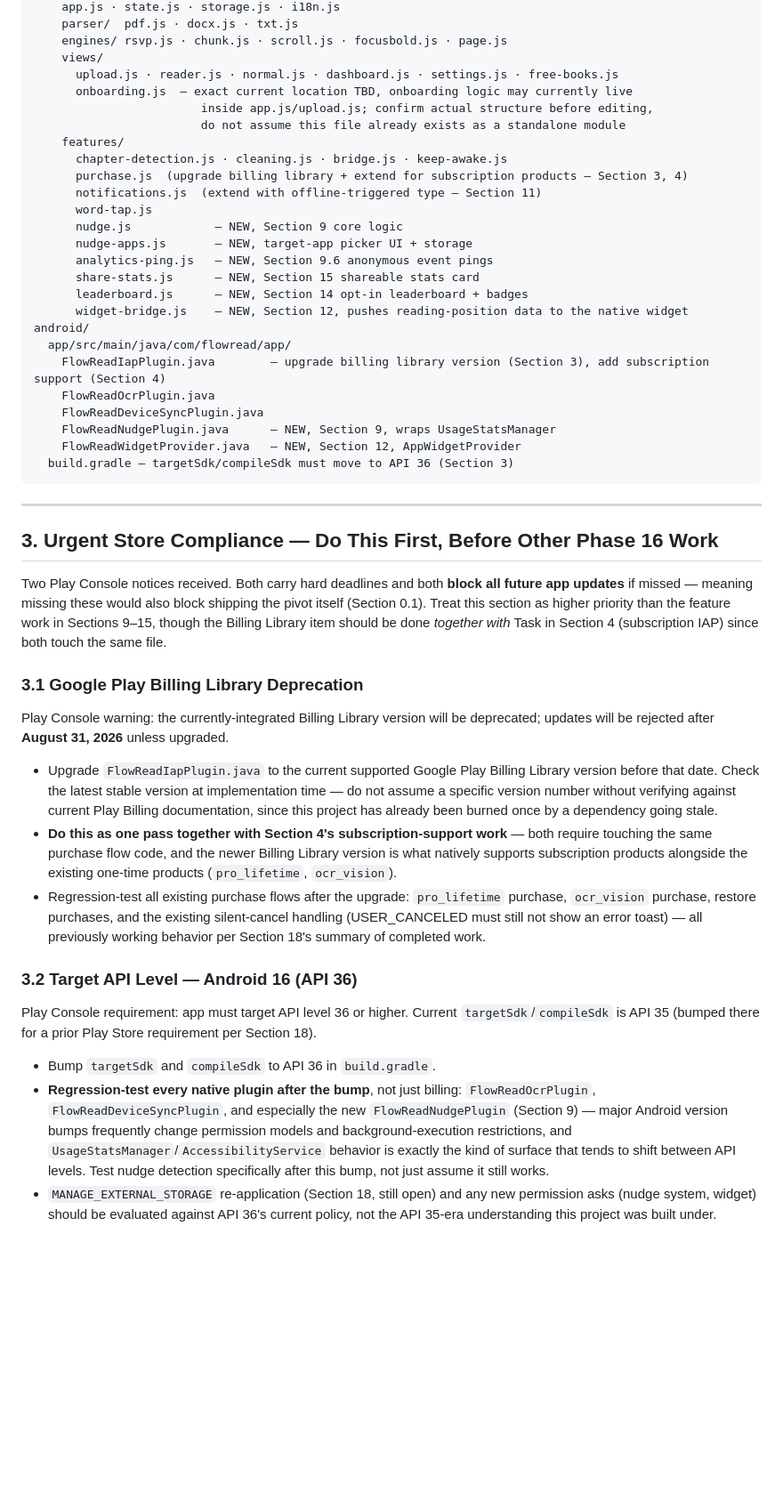
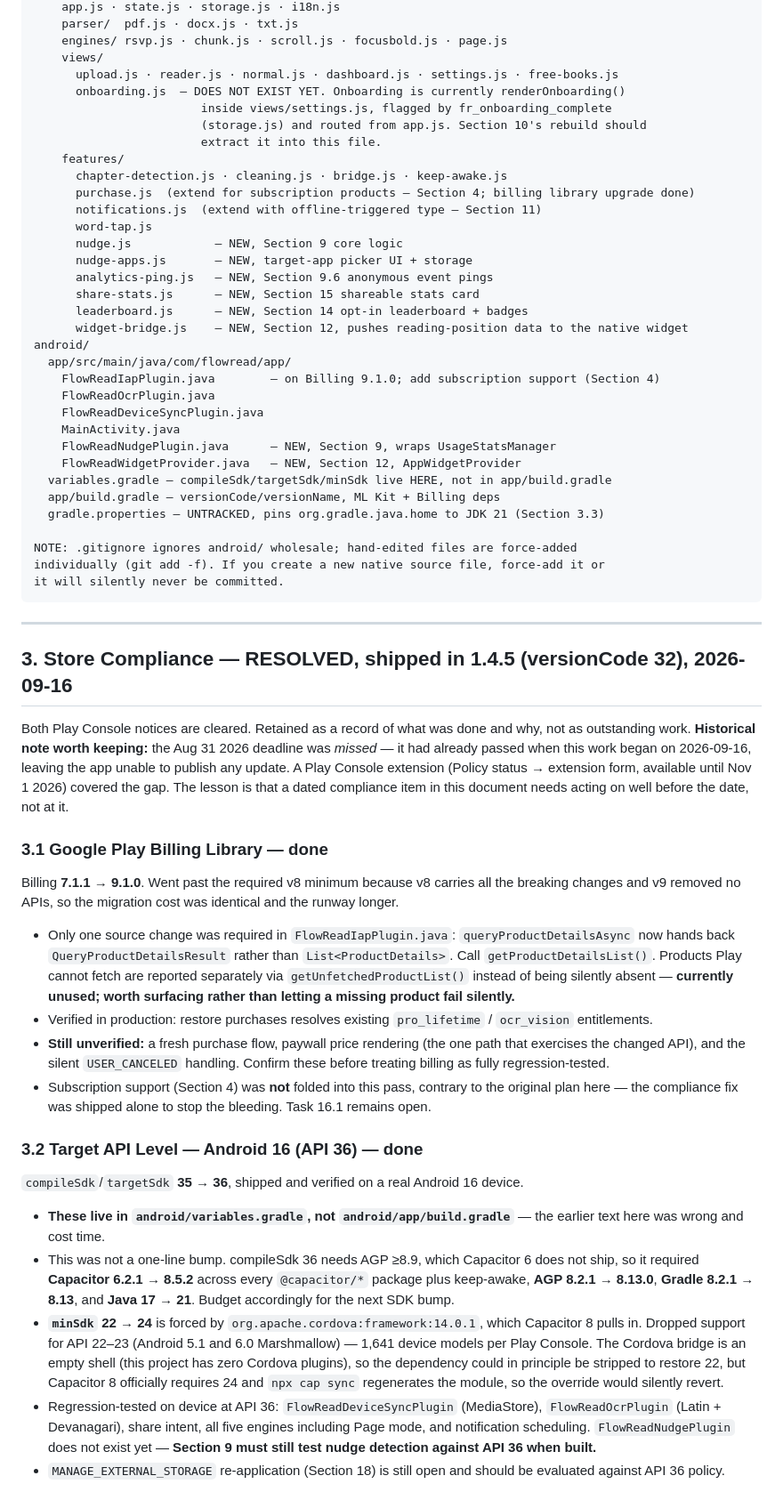
Before and after one commit to lost-coder1/FlowRead, a Markdown page: Claude.md, the part around one of its changes. Shown at 89% size. Drawn GitHub-style; blank space fills up the shorter version.

````diff
--- a/Claude.md
+++ b/Claude.md
@@ -79,12 +79,13 @@ www/
     engines/ rsvp.js · chunk.js · scroll.js · focusbold.js · page.js
     views/
       upload.js · reader.js · normal.js · dashboard.js · settings.js · free-books.js
-      onboarding.js  — exact current location TBD, onboarding logic may currently live
-                        inside app.js/upload.js; confirm actual structure before editing,
-                        do not assume this file already exists as a standalone module
+      onboarding.js  — DOES NOT EXIST YET. Onboarding is currently renderOnboarding()
+                        inside views/settings.js, flagged by fr_onboarding_complete
+                        (storage.js) and routed from app.js. Section 10's rebuild should
+                        extract it into this file.
     features/
       chapter-detection.js · cleaning.js · bridge.js · keep-awake.js
-      purchase.js  (upgrade billing library + extend for subscription products — Section 3, 4)
+      purchase.js  (extend for subscription products — Section 4; billing library upgrade done)
       notifications.js  (extend with offline-triggered type — Section 11)
       word-tap.js
       nudge.js            — NEW, Section 9 core logic
@@ -95,31 +96,41 @@ www/
       widget-bridge.js    — NEW, Section 12, pushes reading-position data to the native widget
 android/
   app/src/main/java/com/flowread/app/
-    FlowReadIapPlugin.java        — upgrade billing library version (Section 3), add subscription support (Section 4)
+    FlowReadIapPlugin.java        — on Billing 9.1.0; add subscription support (Section 4)
     FlowReadOcrPlugin.java
     FlowReadDeviceSyncPlugin.java
+    MainActivity.java
     FlowReadNudgePlugin.java      — NEW, Section 9, wraps UsageStatsManager
     FlowReadWidgetProvider.java   — NEW, Section 12, AppWidgetProvider
-  build.gradle — targetSdk/compileSdk must move to API 36 (Section 3)
+  variables.gradle — compileSdk/targetSdk/minSdk live HERE, not in app/build.gradle
+  app/build.gradle — versionCode/versionName, ML Kit + Billing deps
+  gradle.properties — UNTRACKED, pins org.gradle.java.home to JDK 21 (Section 3.3)
+
+NOTE: .gitignore ignores android/ wholesale; hand-edited files are force-added
+individually (git add -f). If you create a new native source file, force-add it or
+it will silently never be committed.
 ```
 
 ---
 
-## 3. Urgent Store Compliance — Do This First, Before Other Phase 16 Work
+## 3. Store Compliance — RESOLVED, shipped in 1.4.5 (versionCode 32), 2026-09-16
 
-Two Play Console notices received. Both carry hard deadlines and both **block all future app updates** if missed — meaning missing these would also block shipping the pivot itself (Section 0.1). Treat this section as higher priority than the feature work in Sections 9–15, though the Billing Library item should be done *together with* Task in Section 4 (subscription IAP) since both touch the same file.
+Both Play Console notices are cleared. Retained as a record of what was done and why, not as outstanding work. **Historical note worth keeping:** the Aug 31 2026 deadline was *missed* — it had already passed when this work began on 2026-09-16, leaving the app unable to publish any update. A Play Console extension (Policy status → extension form, available until Nov 1 2026) covered the gap. The lesson is that a dated compliance item in this document needs acting on well before the date, not at it.
 
-### 3.1 Google Play Billing Library Deprecation
-Play Console warning: the currently-integrated Billing Library version will be deprecated; updates will be rejected after **August 31, 2026** unless upgraded.
+### 3.1 Google Play Billing Library — done
+Billing **7.1.1 → 9.1.0**. Went past the required v8 minimum because v8 carries all the breaking changes and v9 removed no APIs, so the migration cost was identical and the runway longer.
 
-- Upgrade `FlowReadIapPlugin.java` to the current supported Google Play Billing Library version before that date. Check the latest stable version at implementation time — do not assume a specific version number without verifying against current Play Billing documentation, since this project has already been burned once by a dependency going stale.
-- **Do this as one pass together with Section 4's subscription-support work** — both require touching the same purchase flow code, and the newer Billing Library version is what natively supports subscription products alongside the existing one-time products (`pro_lifetime`, `ocr_vision`).
-- Regression-test all existing purchase flows after the upgrade: `pro_lifetime` purchase, `ocr_vision` purchase, restore purchases, and the existing silent-cancel handling (USER_CANCELED must still not show an error toast) — all previously working behavior per Section 18's summary of completed work.
+- Only one source change was required in `FlowReadIapPlugin.java`: `queryProductDetailsAsync` now hands back `QueryProductDetailsResult` rather than `List<ProductDetails>`. Call `getProductDetailsList()`. Products Play cannot fetch are reported separately via `getUnfetchedProductList()` instead of being silently absent — **currently unused; worth surfacing rather than letting a missing product fail silently.**
+- Verified in production: restore purchases resolves existing `pro_lifetime` / `ocr_vision` entitlements.
+- **Still unverified:** a fresh purchase flow, paywall price rendering (the one path that exercises the changed API), and the silent `USER_CANCELED` handling. Confirm these before treating billing as fully regression-tested.
+- Subscription support (Section 4) was **not** folded into this pass, contrary to the original plan here — the compliance fix was shipped alone to stop the bleeding. Task 16.1 remains open.
 
-### 3.2 Target API Level — Android 16 (API 36)
-Play Console requirement: app must target API level 36 or higher. Current `targetSdk`/`compileSdk` is API 35 (bumped there for a prior Play Store requirement per Section 18).
+### 3.2 Target API Level — Android 16 (API 36) — done
+`compileSdk`/`targetSdk` **35 → 36**, shipped and verified on a real Android 16 device.
 
-- Bump `targetSdk` and `compileSdk` to API 36 in `build.gradle`.
-- **Regression-test every native plugin after the bump**, not just billing: `FlowReadOcrPlugin`, `FlowReadDeviceSyncPlugin`, and especially the new `FlowReadNudgePlugin` (Section 9) — major Android version bumps frequently change permission models and background-execution restrictions, and `UsageStatsManager`/`AccessibilityService` behavior is exactly the kind of surface that tends to shift between API levels. Test nudge detection specifically after this bump, not just assume it still works.
-- `MANAGE_EXTERNAL_STORAGE` re-application (Section 18, still open) and any new permission asks (nudge system, widget) should be evaluated against API 36's current policy, not the API 35-era understanding this project was built under.
+- **These live in `android/variables.gradle`, not `android/app/build.gradle`** — the earlier text here was wrong and cost time.
+- This was not a one-line bump. compileSdk 36 needs AGP ≥8.9, which Capacitor 6 does not ship, so it required **Capacitor 6.2.1 → 8.5.2** across every `@capacitor/*` package plus keep-awake, **AGP 8.2.1 → 8.13.0**, **Gradle 8.2.1 → 8.13**, and **Java 17 → 21**. Budget accordingly for the next SDK bump.
+- **`minSdk` 22 → 24** is forced by `org.apache.cordova:framework:14.0.1`, which Capacitor 8 pulls in. Dropped support for API 22–23 (Android 5.1 and 6.0 Marshmallow) — 1,641 device models per Play Console. The Cordova bridge is an empty shell (this project has zero Cordova plugins), so the dependency could in principle be stripped to restore 22, but Capacitor 8 officially requires 24 and `npx cap sync` regenerates the module, so the override would silently revert.
+- Regression-tested on device at API 36: `FlowReadDeviceSyncPlugin` (MediaStore), `FlowReadOcrPlugin` (Latin + Devanagari), share intent, all five engines including Page mode, and notification scheduling. `FlowReadNudgePlugin` does not exist yet — **Section 9 must still test nudge detection against API 36 when built.**
+- `MANAGE_EXTERNAL_STORAGE` re-application (Section 18) is still open and should be evaluated against API 36 policy.
 
````
Also changed, not shown: other parts of Claude.md (+22 -16 lines), Tasks.md (+36 -34 lines).
